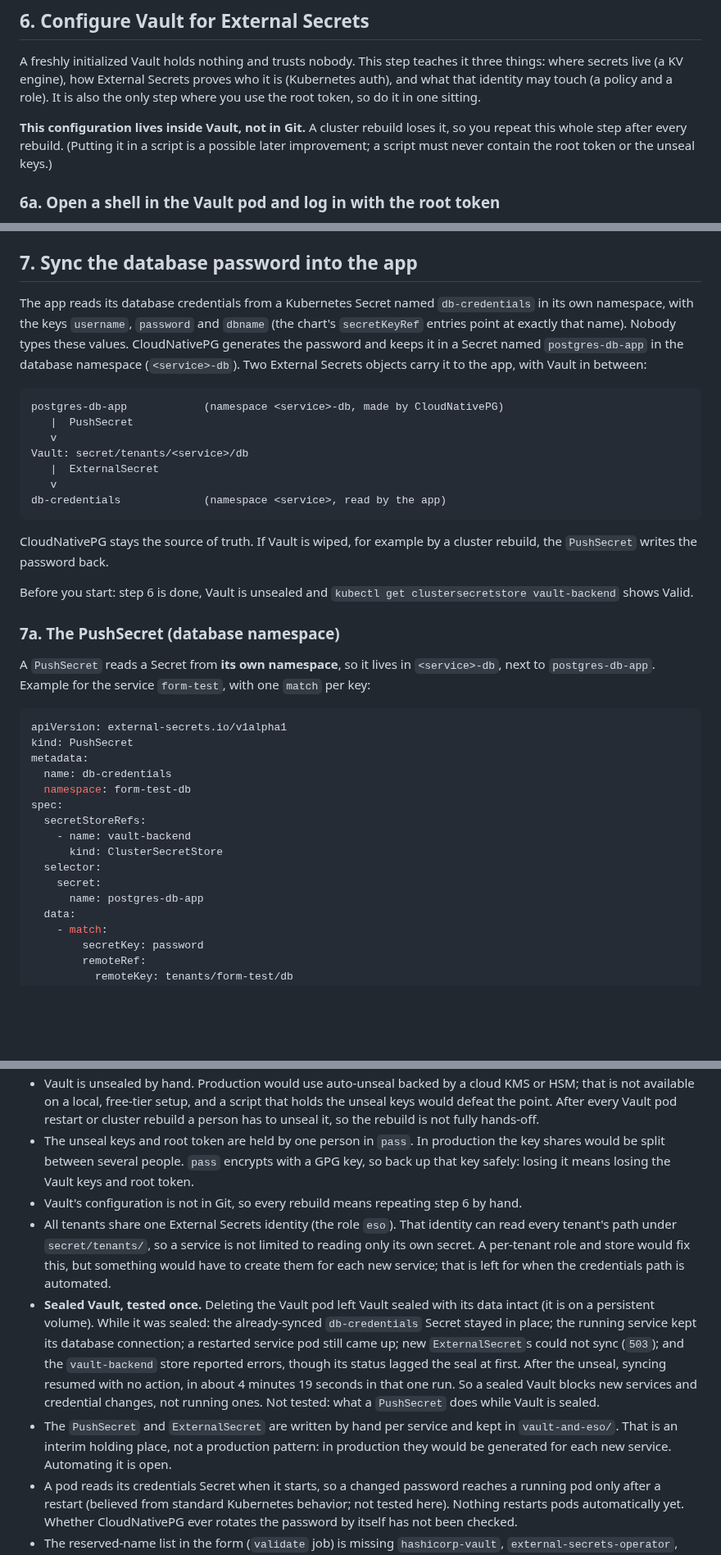
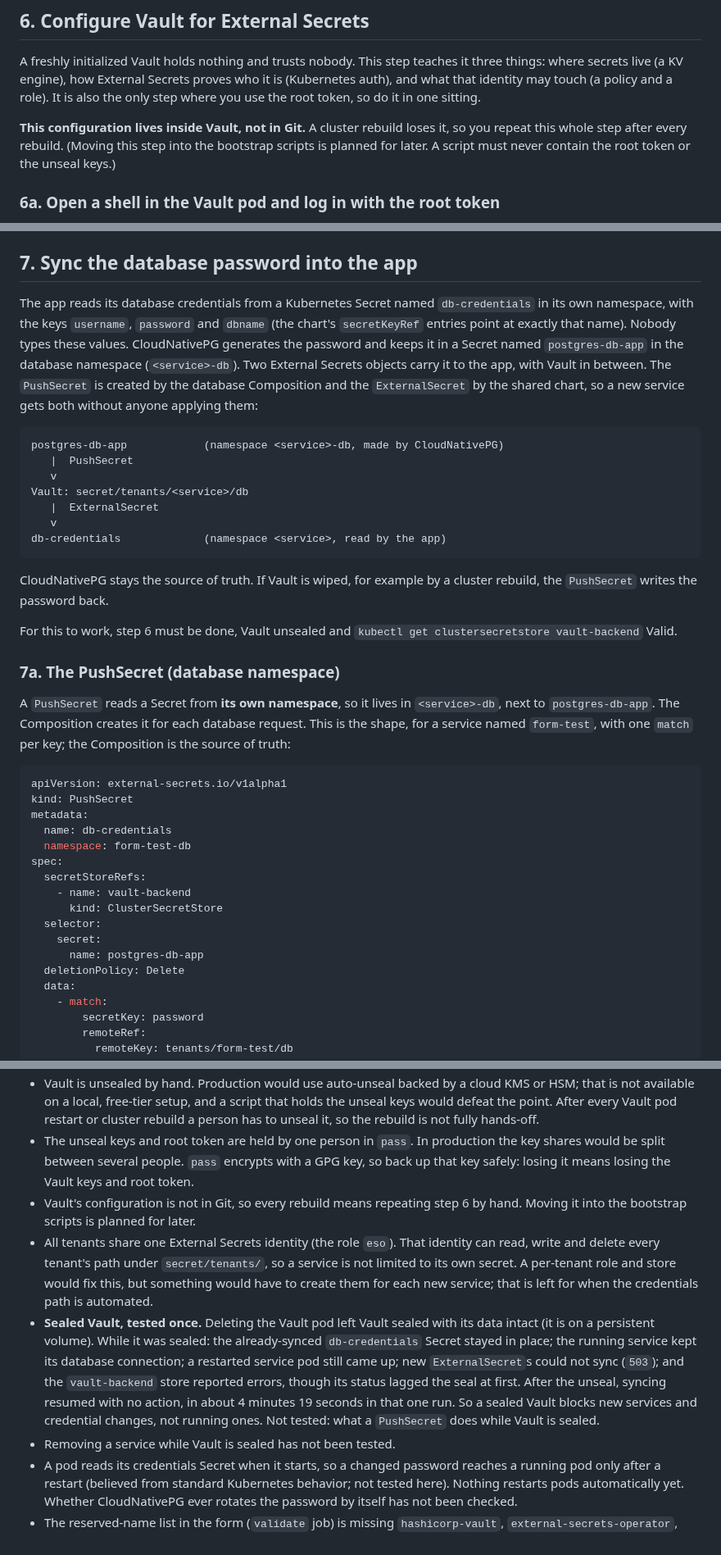
Before and after one commit to rcarlson-devops/self-service-idp, a Markdown page: docs/setup.md, 3 parts joined by grey strips. Shown at 82% size. Rendered like a GitHub page; blank space fills up the shorter version.

````diff
--- a/docs/setup.md
+++ b/docs/setup.md
@@ -124,7 +124,7 @@ Why a sealed Vault matters: External Secrets cannot read from a sealed Vault, so
 
 A freshly initialized Vault holds nothing and trusts nobody. This step teaches it three things: where secrets live (a KV engine), how External Secrets proves who it is (Kubernetes auth), and what that identity may touch (a policy and a role). It is also the only step where you use the root token, so do it in one sitting.
 
-**This configuration lives inside Vault, not in Git.** A cluster rebuild loses it, so you repeat this whole step after every rebuild. (Putting it in a script is a possible later improvement; a script must never contain the root token or the unseal keys.)
+**This configuration lives inside Vault, not in Git.** A cluster rebuild loses it, so you repeat this whole step after every rebuild. (Moving this step into the bootstrap scripts is planned for later. A script must never contain the root token or the unseal keys.)
 
 ### 6a. Open a shell in the Vault pod and log in with the root token
 
@@ -261,7 +263,7 @@ kubectl describe clustersecretstore vault-backend
 
 ## 7. Sync the database password into the app
 
-The app reads its database credentials from a Kubernetes Secret named `db-credentials` in its own namespace, with the keys `username`, `password` and `dbname` (the chart's `secretKeyRef` entries point at exactly that name). Nobody types these values. CloudNativePG generates the password and keeps it in a Secret named `postgres-db-app` in the database namespace (`<service>-db`). Two External Secrets objects carry it to the app, with Vault in between:
+The app reads its database credentials from a Kubernetes Secret named `db-credentials` in its own namespace, with the keys `username`, `password` and `dbname` (the chart's `secretKeyRef` entries point at exactly that name). Nobody types these values. CloudNativePG generates the password and keeps it in a Secret named `postgres-db-app` in the database namespace (`<service>-db`). Two External Secrets objects carry it to the app, with Vault in between. The `PushSecret` is created by the database Composition and the `ExternalSecret` by the shared chart, so a new service gets both without anyone applying them:
 
 ```
 postgres-db-app            (namespace <service>-db, made by CloudNativePG)
@@ -275,11 +277,11 @@ db-credentials             (namespace <service>, read by the app)
 
 CloudNativePG stays the source of truth. If Vault is wiped, for example by a cluster rebuild, the `PushSecret` writes the password back.
 
-Before you start: step 6 is done, Vault is unsealed and `kubectl get clustersecretstore vault-backend` shows Valid.
+For this to work, step 6 must be done, Vault unsealed and `kubectl get clustersecretstore vault-backend` Valid.
 
 ### 7a. The PushSecret (database namespace)
 
-A `PushSecret` reads a Secret from **its own namespace**, so it lives in `<service>-db`, next to `postgres-db-app`. Example for the service `form-test`, with one `match` per key:
+A `PushSecret` reads a Secret from **its own namespace**, so it lives in `<service>-db`, next to `postgres-db-app`. The Composition creates it for each database request. This is the shape, for a service named `form-test`, with one `match` per key; the Composition is the source of truth:
 
 ```yaml
 apiVersion: external-secrets.io/v1alpha1
@@ -294,6 +296,7 @@ spec:
   selector:
     secret:
       name: postgres-db-app
+  deletionPolicy: Delete
   data:
     - match:
         secretKey: password
@@ -432,9 +428,9 @@ Removing a service is a Git change, and Argo CD prunes automatically, so **delet
 - Vault is a local approximation of a production deployment. It runs in standalone mode as a single replica, so there is no fault tolerance, and it talks plain HTTP inside the cluster (this version has no TLS).
 - Vault is unsealed by hand. Production would use auto-unseal backed by a cloud KMS or HSM; that is not available on a local, free-tier setup, and a script that holds the unseal keys would defeat the point. After every Vault pod restart or cluster rebuild a person has to unseal it, so the rebuild is not fully hands-off.
 - The unseal keys and root token are held by one person in `pass`. In production the key shares would be split between several people. `pass` encrypts with a GPG key, so back up that key safely: losing it means losing the Vault keys and root token.
-- Vault's configuration is not in Git, so every rebuild means repeating step 6 by hand.
-- All tenants share one External Secrets identity (the role `eso`). That identity can read every tenant's path under `secret/tenants/`, so a service is not limited to reading only its own secret. A per-tenant role and store would fix this, but something would have to create them for each new service; that is left for when the credentials path is automated.
+- Vault's configuration is not in Git, so every rebuild means repeating step 6 by hand. Moving it into the bootstrap scripts is planned for later.
+- All tenants share one External Secrets identity (the role `eso`). That identity can read, write and delete every tenant's path under `secret/tenants/`, so a service is not limited to its own secret. A per-tenant role and store would fix this, but something would have to create them for each new service; that is left for when the credentials path is automated.
 - **Sealed Vault, tested once.** Deleting the Vault pod left Vault sealed with its data intact (it is on a persistent volume). While it was sealed: the already-synced `db-credentials` Secret stayed in place; the running service kept its database connection; a restarted service pod still came up; new `ExternalSecret`s could not sync (`503`); and the `vault-backend` store reported errors, though its status lagged the seal at first. After the unseal, syncing resumed with no action, in about 4 minutes 19 seconds in that one run. So a sealed Vault blocks new services and credential changes, not running ones. Not tested: what a `PushSecret` does while Vault is sealed.
-- The `PushSecret` and `ExternalSecret` are written by hand per service and kept in `vault-and-eso/`. That is an interim holding place, not a production pattern: in production they would be generated for each new service. Automating it is open.
+- Removing a service while Vault is sealed has not been tested.
 - A pod reads its credentials Secret when it starts, so a changed password reaches a running pod only after a restart (believed from standard Kubernetes behavior; not tested here). Nothing restarts pods automatically yet. Whether CloudNativePG ever rotates the password by itself has not been checked.
 - The reserved-name list in the form (`validate` job) is missing `hashicorp-vault`, `external-secrets-operator`, `kube-public` and `kube-node-lease`.
````
Also changed, not shown: other parts of docs/setup.md (+29 -34 lines).
